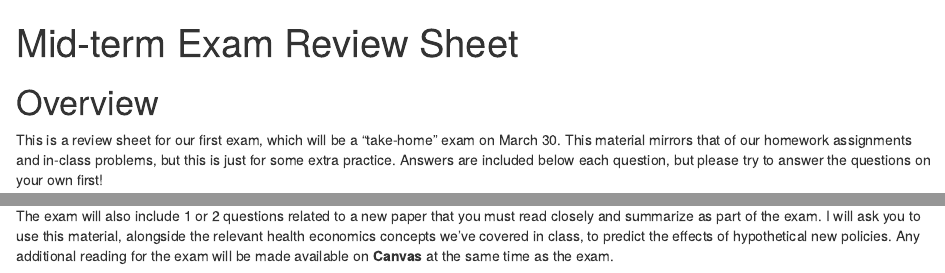
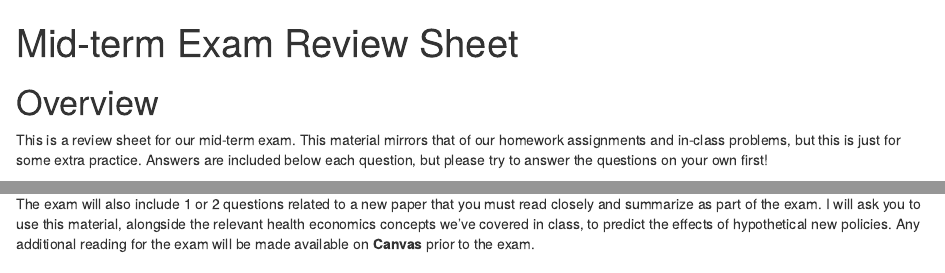
Before and after one commit to imccart/econ372-spring2022, an R Markdown document (content/resource/exam-review1.Rmd): the page in a window 1100 px wide, from its top, and a second part further down, joined at a grey line. Rendered offline with R 4.5, knitr and Pandoc, with nearby package versions; drawn as R Markdown's standard HTML page in place of the format the file asks for; the gapminder table comes from the copy in Python's plotly package.

Commit message:
update instructions

```diff
--- a/content/resource/exam-review1.Rmd
+++ b/content/resource/exam-review1.Rmd
@@ -22,7 +22,7 @@ pacman::p_load(tidyverse, ggplot2, dplyr, lubridate, readr, readxl, hrbrthemes,
 
 
 # Overview
-This is a review sheet for our first exam, which will be a "take-home" exam on March 30. This material mirrors that of our homework assignments and in-class problems, but this is just for some extra practice. Answers are included below each question, but please try to answer the questions on your own first!
+This is a review sheet for our mid-term exam. This material mirrors that of our homework assignments and in-class problems, but this is just for some extra practice. Answers are included below each question, but please try to answer the questions on your own first!
 
 
 # Math Problems
@@ -120,4 +120,4 @@ I expect you to be able to draw a graph supporting many of the calculations (e.g
 
 
 # Published Papers
-The exam will also include 1 or 2 questions related to a new paper that you must read closely and summarize as part of the exam. I will ask you to use this material, alongside the relevant health economics concepts we've covered in class, to predict the effects of hypothetical new policies. Any additional reading for the exam will be made available on **Canvas** at the same time as the exam.
+The exam will also include 1 or 2 questions related to a new paper that you must read closely and summarize as part of the exam. I will ask you to use this material, alongside the relevant health economics concepts we've covered in class, to predict the effects of hypothetical new policies. Any additional reading for the exam will be made available on **Canvas** prior to the exam.
```
Also changed, not shown: content/resource/_index.Rmd (+1 -1 lines), content/resource/_index.html, content/resource/exam-review1.html.
